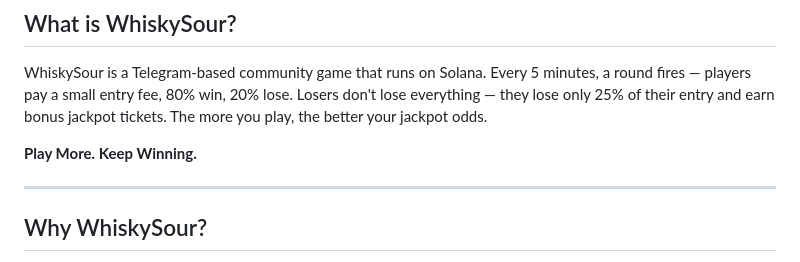
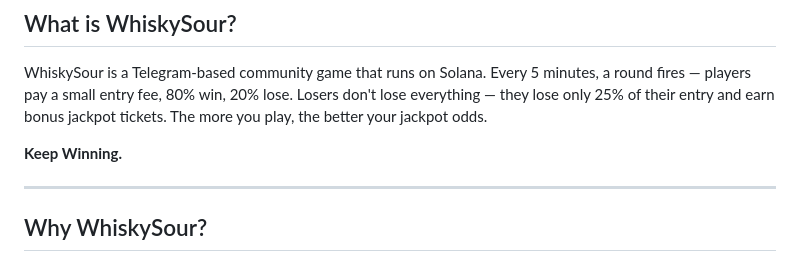
Before and after one commit to BrianGunner/Road_to_SolanaSpace_via_RustLand, a Markdown page: README.md, the part around the change. GitHub-like rendering.

Commit message:
Update tagline in README.md
Removed 'Play More.' from the tagline in the README.

```diff
--- a/README.md
+++ b/README.md
@@ -12,7 +12,7 @@
 
 WhiskySour is a Telegram-based community game that runs on Solana. Every 5 minutes, a round fires — players pay a small entry fee, 80% win, 20% lose. Losers don't lose everything — they lose only 25% of their entry and earn bonus jackpot tickets. The more you play, the better your jackpot odds.
 
-**Play More. Keep Winning.**
+**Keep Winning.**
 
 ---
 
```
